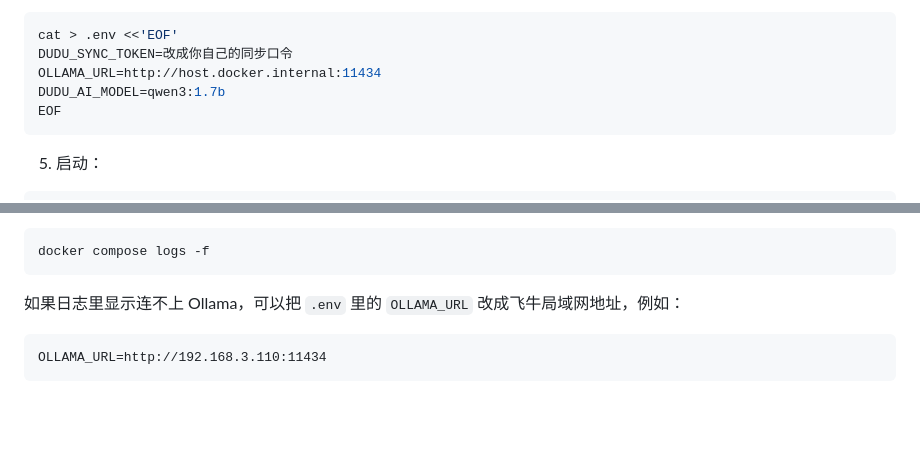
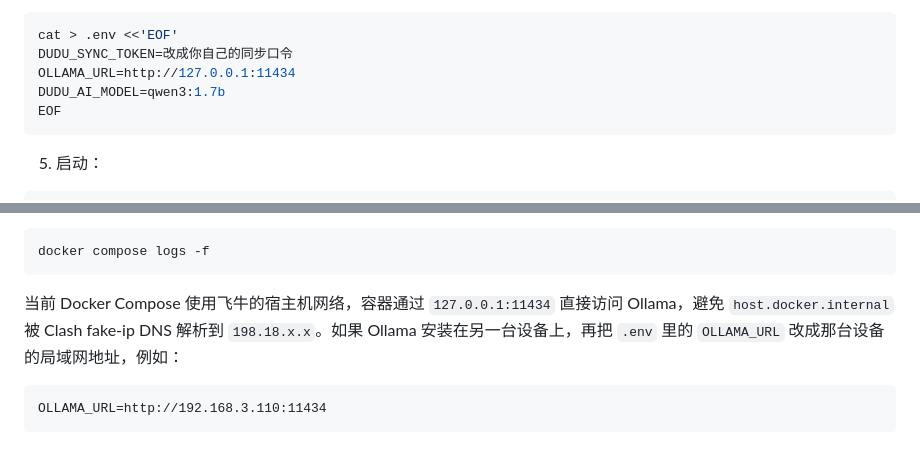
Before and after one commit to richardsun1990/cuotiben, a Markdown page: FEINIU_DEPLOY.md, 2 parts joined by grey strips. Rendered like a GitHub page; blank space fills up the shorter version.

Commit message:
Document host-network Ollama setup

````diff
--- a/FEINIU_DEPLOY.md
+++ b/FEINIU_DEPLOY.md
@@ -60,7 +60,7 @@ git pull
 ```bash
 cat > .env <<'EOF'
 DUDU_SYNC_TOKEN=改成你自己的同步口令
-OLLAMA_URL=http://host.docker.internal:11434
+OLLAMA_URL=http://127.0.0.1:11434
 DUDU_AI_MODEL=qwen3:1.7b
 EOF
 ```
@@ -142,7 +142,7 @@ docker compose up -d --build
 docker compose logs -f
 ```
 
-如果日志里显示连不上 Ollama，可以把 `.env` 里的 `OLLAMA_URL` 改成飞牛局域网地址，例如：
+当前 Docker Compose 使用飞牛的宿主机网络，容器通过 `127.0.0.1:11434` 直接访问 Ollama，避免 `host.docker.internal` 被 Clash fake-ip DNS 解析到 `198.18.x.x`。如果 Ollama 安装在另一台设备上，再把 `.env` 里的 `OLLAMA_URL` 改成那台设备的局域网地址，例如：
 
 ```text
 OLLAMA_URL=http://192.168.3.110:11434
````
